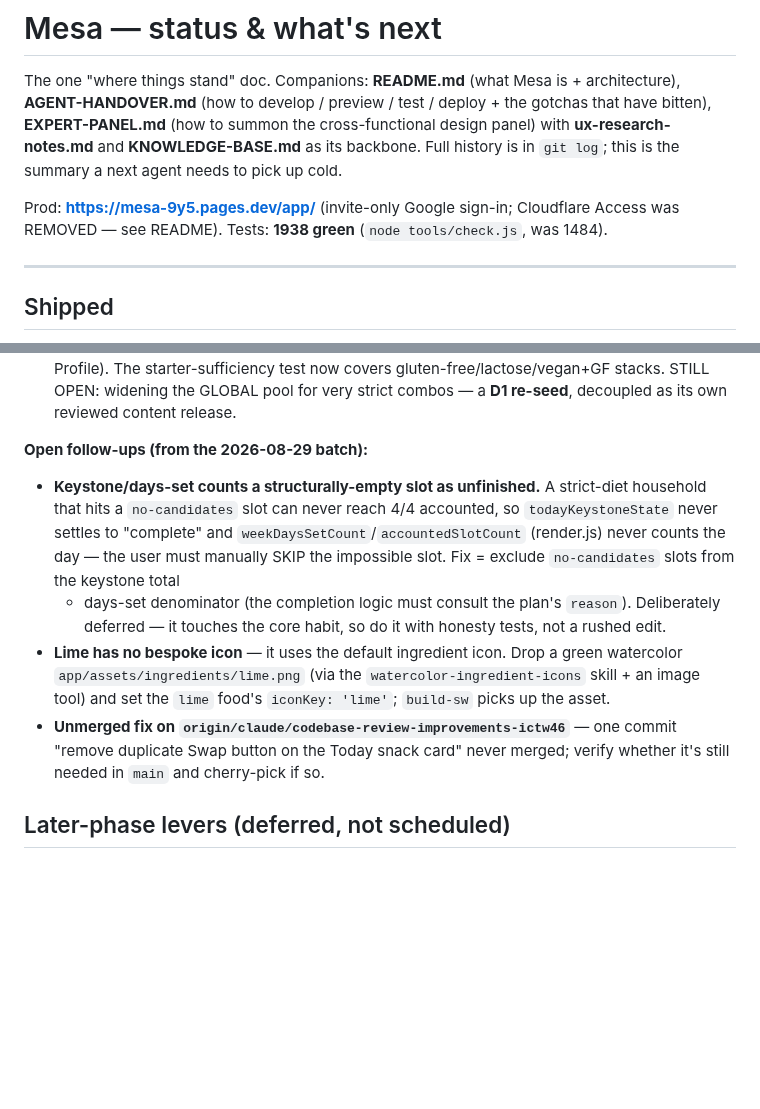
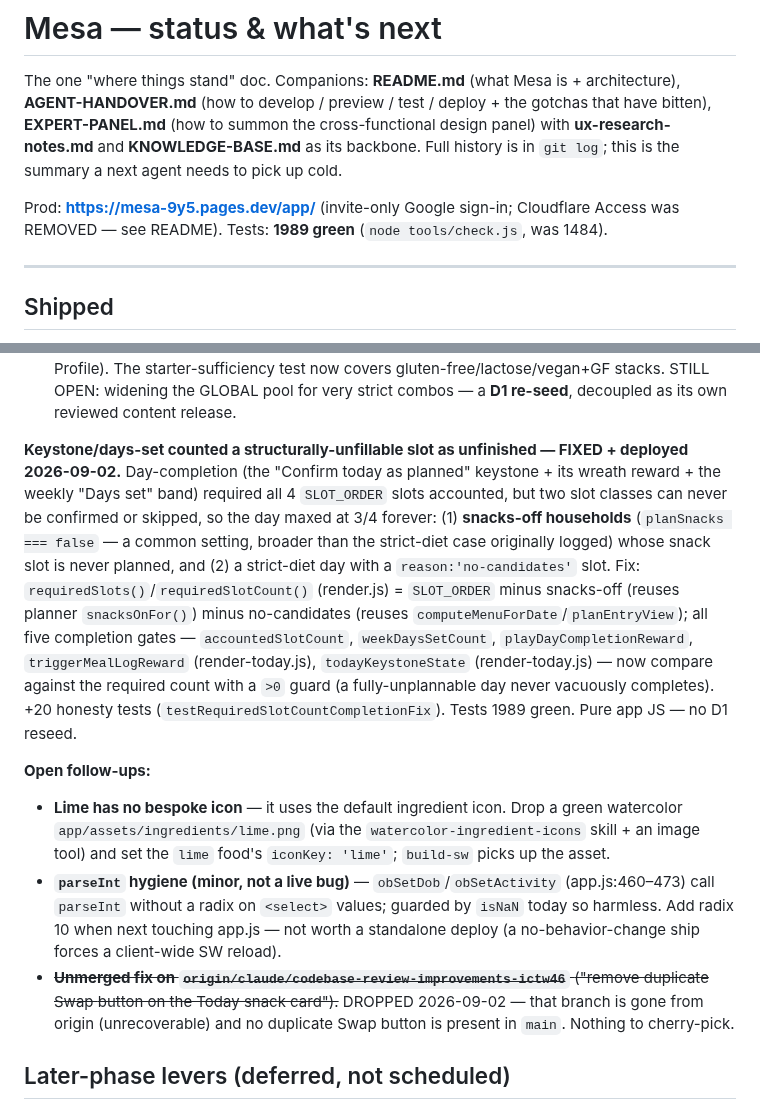
Before and after one commit to elenanesi/mesa, a Markdown page: STATUS.md, 2 parts joined by grey strips. GitHub-like rendering; blank space fills up the shorter version.

Commit message:
STATUS: keystone slot-accounting fix shipped; prune stale follow-ups
Record the keystone/days-set fix (deployed today), refresh the test
count to 1989, and drop two ghost follow-ups: the ...ictw46 branch is
gone from origin (unrecoverable, no duplicate Swap button in main), and
note the app.js parseInt-radix nit as a fold-in rather than a standalone
deploy.

Co-Authored-By: Claude Opus 4.8 <noreply@anthropic.com>

```diff
--- a/STATUS.md
+++ b/STATUS.md
@@ -6,7 +6,7 @@ The one "where things stand" doc. Companions: **README.md** (what Mesa is + arch
 and **KNOWLEDGE-BASE.md** as its backbone. Full history is in `git log`; this is the summary a
 next agent needs to pick up cold.
 
-Prod: **https://mesa-9y5.pages.dev/app/** (invite-only Google sign-in; Cloudflare Access was REMOVED — see README). Tests: **1938 green**
+Prod: **https://mesa-9y5.pages.dev/app/** (invite-only Google sign-in; Cloudflare Access was REMOVED — see README). Tests: **1989 green**
 (`node tools/check.js`, was 1484).
 
 ---
@@ -203,19 +203,30 @@ sends-only-changed-rows). Merge invariants (`mergeLibrarySection`, tombstones) u
   widening the GLOBAL pool for very strict combos — a **D1 re-seed**, decoupled as its own reviewed
   content release.
 
-**Open follow-ups (from the 2026-08-29 batch):**
-- **Keystone/days-set counts a structurally-empty slot as unfinished.** A strict-diet household that
-  hits a `no-candidates` slot can never reach 4/4 accounted, so `todayKeystoneState` never settles to
-  "complete" and `weekDaysSetCount`/`accountedSlotCount` (render.js) never counts the day — the user
-  must manually SKIP the impossible slot. Fix = exclude `no-candidates` slots from the keystone total
-  + days-set denominator (the completion logic must consult the plan's `reason`). Deliberately
-  deferred — it touches the core habit, so do it with honesty tests, not a rushed edit.
+**Keystone/days-set counted a structurally-unfillable slot as unfinished — FIXED + deployed 2026-09-02.**
+Day-completion (the "Confirm today as planned" keystone + its wreath reward + the weekly "Days set"
+band) required all 4 `SLOT_ORDER` slots accounted, but two slot classes can never be confirmed or
+skipped, so the day maxed at 3/4 forever: (1) **snacks-off households** (`planSnacks === false` — a
+common setting, broader than the strict-diet case originally logged) whose snack slot is never planned,
+and (2) a strict-diet day with a `reason:'no-candidates'` slot. Fix: `requiredSlots()`/`requiredSlotCount()`
+(render.js) = `SLOT_ORDER` minus snacks-off (reuses planner `snacksOnFor()`) minus no-candidates (reuses
+`computeMenuForDate`/`planEntryView`); all five completion gates — `accountedSlotCount`, `weekDaysSetCount`,
+`playDayCompletionReward`, `triggerMealLogReward` (render-today.js), `todayKeystoneState` (render-today.js)
+— now compare against the required count with a `>0` guard (a fully-unplannable day never vacuously
+completes). +20 honesty tests (`testRequiredSlotCountCompletionFix`). Tests 1989 green. Pure app JS — no
+D1 reseed.
+
+**Open follow-ups:**
 - **Lime has no bespoke icon** — it uses the default ingredient icon. Drop a green watercolor
   `app/assets/ingredients/lime.png` (via the `watercolor-ingredient-icons` skill + an image tool) and
   set the `lime` food's `iconKey: 'lime'`; `build-sw` picks up the asset.
-- **Unmerged fix on `origin/claude/codebase-review-improvements-ictw46`** — one commit "remove
-  duplicate Swap button on the Today snack card" never merged; verify whether it's still needed in
-  `main` and cherry-pick if so.
+- **`parseInt` hygiene (minor, not a live bug)** — `obSetDob`/`obSetActivity` (app.js:460–473) call
+  `parseInt` without a radix on `<select>` values; guarded by `isNaN` today so harmless. Add radix 10
+  when next touching app.js — not worth a standalone deploy (a no-behavior-change ship forces a
+  client-wide SW reload).
+- ~~**Unmerged fix on `origin/claude/codebase-review-improvements-ictw46`** ("remove duplicate Swap
+  button on the Today snack card").~~ DROPPED 2026-09-02 — that branch is gone from origin
+  (unrecoverable) and no duplicate Swap button is present in `main`. Nothing to cherry-pick.
 
 ## Later-phase levers (deferred, not scheduled)
 - **Always-on fibre nudge — TRIED then DROPPED (2026-08-29).** Built a small always-on fibre term in
```
